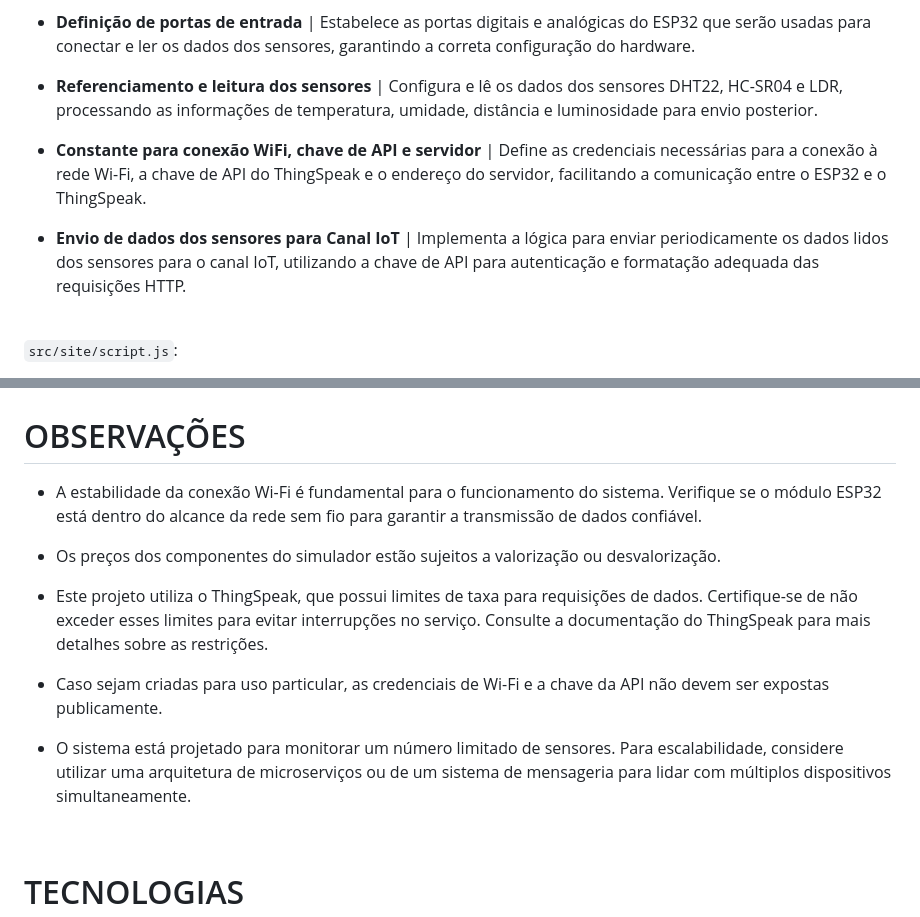
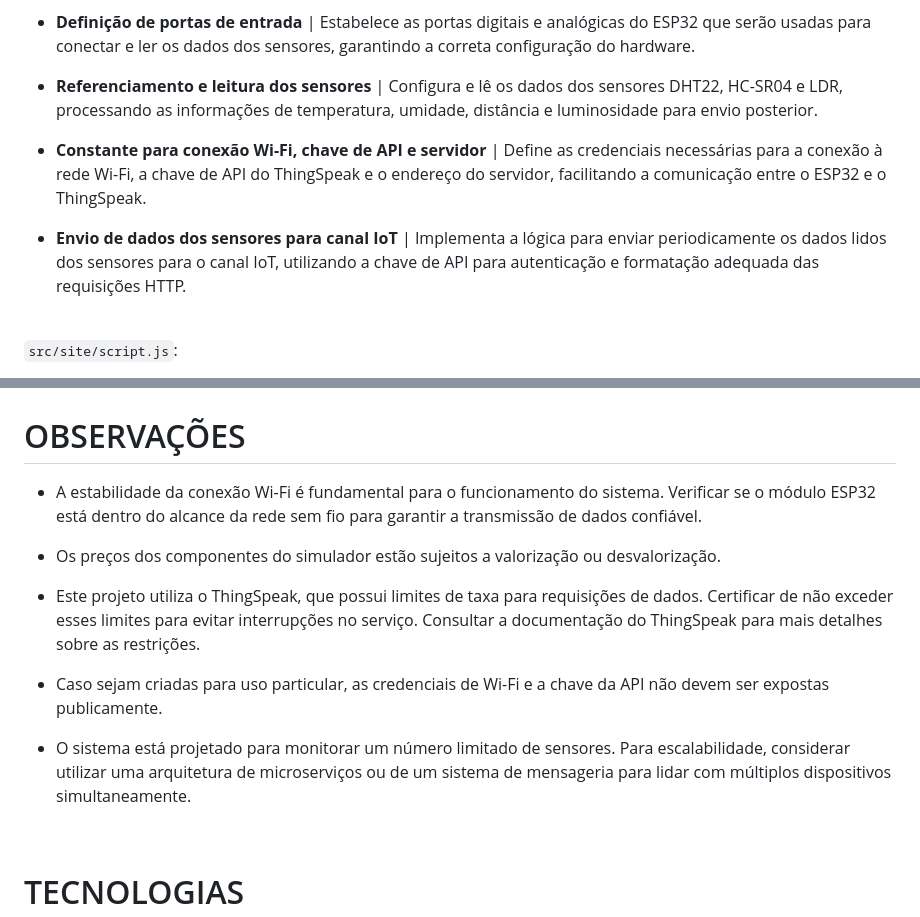
Before and after one commit to Z4FFARANI-EDUCATIONAL/SEM2-CHALLENGE-EDGE-COMPUTING-AND-COMPUTER-SYSTEMS, a Markdown page: README.md, 2 parts joined by grey strips. Drawn GitHub-style.

```diff
--- a/README.md
+++ b/README.md
@@ -55,9 +55,9 @@ cd SEM2-CHALLENGE-EDGE-COMPUTING-AND-COMPUTER-SYSTEMS
 
 - **Referenciamento e leitura dos sensores** | Configura e lê os dados dos sensores DHT22, HC-SR04 e LDR, processando as informações de temperatura, umidade, distância e luminosidade para envio posterior.
 
-- **Constante para conexão WiFi, chave de API e servidor** | Define as credenciais necessárias para a conexão à rede Wi-Fi, a chave de API do ThingSpeak e o endereço do servidor, facilitando a comunicação entre o ESP32 e o ThingSpeak.
+- **Constante para conexão Wi-Fi, chave de API e servidor** | Define as credenciais necessárias para a conexão à rede Wi-Fi, a chave de API do ThingSpeak e o endereço do servidor, facilitando a comunicação entre o ESP32 e o ThingSpeak.
 
-- **Envio de dados dos sensores para Canal IoT** | Implementa a lógica para enviar periodicamente os dados lidos dos sensores para o canal IoT, utilizando a chave de API para autenticação e formatação adequada das requisições HTTP.
+- **Envio de dados dos sensores para canal IoT** | Implementa a lógica para enviar periodicamente os dados lidos dos sensores para o canal IoT, utilizando a chave de API para autenticação e formatação adequada das requisições HTTP.
 
 <br>
 
@@ -96,15 +96,15 @@ cd SEM2-CHALLENGE-EDGE-COMPUTING-AND-COMPUTER-SYSTEMS
 <br>
 
 # OBSERVAÇÕES
-- A estabilidade da conexão Wi-Fi é fundamental para o funcionamento do sistema. Verifique se o módulo ESP32 está dentro do alcance da rede sem fio para garantir a transmissão de dados confiável.
+- A estabilidade da conexão Wi-Fi é fundamental para o funcionamento do sistema. Verificar se o módulo ESP32 está dentro do alcance da rede sem fio para garantir a transmissão de dados confiável.
 
 - Os preços dos componentes do simulador estão sujeitos a valorização ou desvalorização.
 
-- Este projeto utiliza o ThingSpeak, que possui limites de taxa para requisições de dados. Certifique-se de não exceder esses limites para evitar interrupções no serviço. Consulte a documentação do ThingSpeak para mais detalhes sobre as restrições.
+- Este projeto utiliza o ThingSpeak, que possui limites de taxa para requisições de dados. Certificar de não exceder esses limites para evitar interrupções no serviço. Consultar a documentação do ThingSpeak para mais detalhes sobre as restrições.
 
 - Caso sejam criadas para uso particular, as credenciais de Wi-Fi e a chave da API não devem ser expostas publicamente.
 
-- O sistema está projetado para monitorar um número limitado de sensores. Para escalabilidade, considere utilizar uma arquitetura de microserviços ou de um sistema de mensageria para lidar com múltiplos dispositivos simultaneamente.
+- O sistema está projetado para monitorar um número limitado de sensores. Para escalabilidade, considerar utilizar uma arquitetura de microserviços ou de um sistema de mensageria para lidar com múltiplos dispositivos simultaneamente.
 
 <br>
 
```
